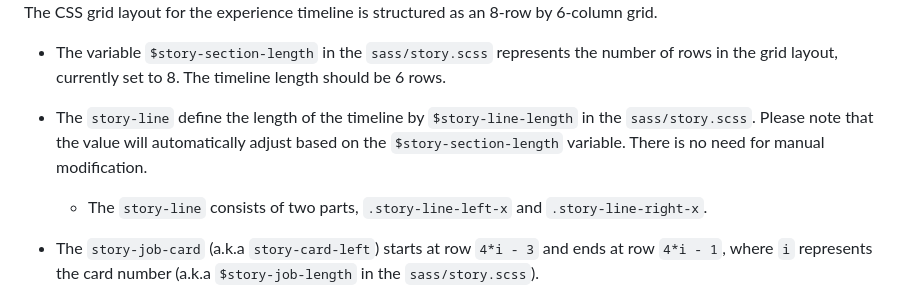
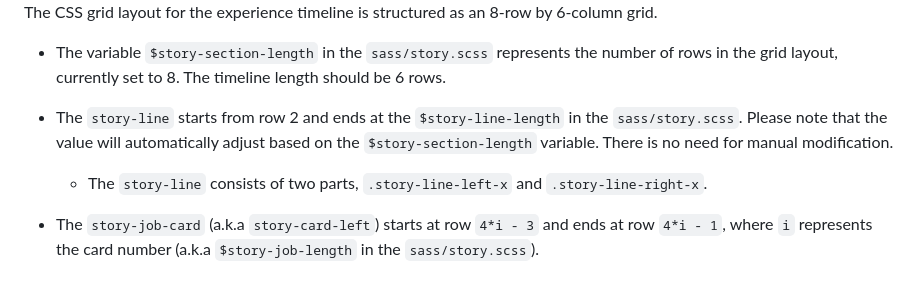
Before and after one commit to liushuyu6666/liushuyu6666.github.io, a Markdown page: readme.md, the part around the change. Rendered like a GitHub page.

```diff
--- a/readme.md
+++ b/readme.md
@@ -36,7 +36,7 @@ The CSS grid layout for the experience timeline is structured as an 8-row by 6-c
 
 * The variable `$story-section-length` in the `sass/story.scss` represents the number of rows in the grid layout, currently set to 8. The timeline length should be 6 rows.
 
-* The `story-line` define the length of the timeline by `$story-line-length` in the `sass/story.scss`. Please note that the value will automatically adjust based on the `$story-section-length` variable. There is no need for manual modification.
+* The `story-line` starts from row 2 and ends at the `$story-line-length` in the `sass/story.scss`. Please note that the value will automatically adjust based on the `$story-section-length` variable. There is no need for manual modification.
   * The `story-line` consists of two parts, `.story-line-left-x` and `.story-line-right-x`.
 
 * The `story-job-card` (a.k.a `story-card-left`) starts at row `4*i - 3` and ends at row `4*i - 1`, where `i` represents the card number (a.k.a `$story-job-length` in the `sass/story.scss`).
```
